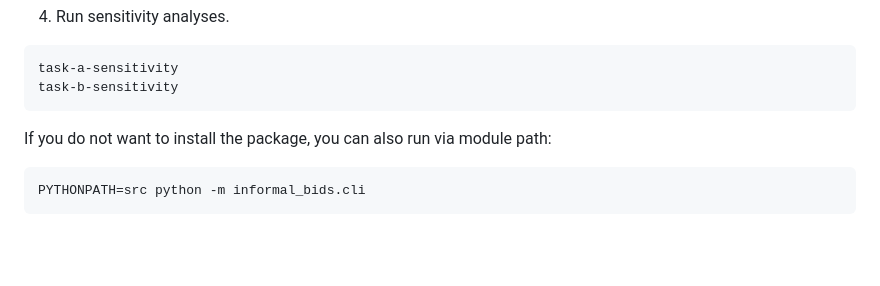
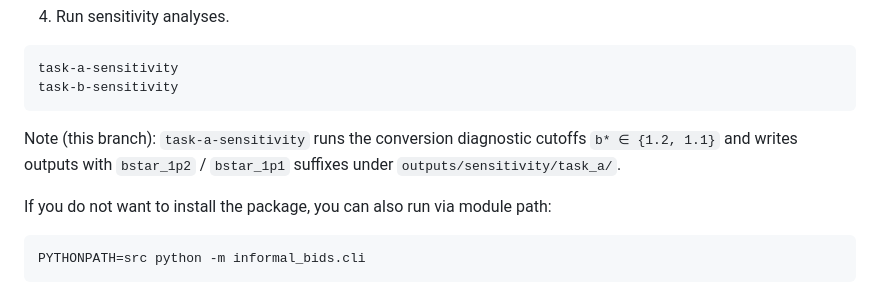
Before and after one commit to AustinJunyuLi/Informal_bids, a Markdown page: README.md, the part around one of its changes. Rendered like a GitHub page; blank space fills up the shorter version.

````diff
--- a/README.md
+++ b/README.md
@@ -32,6 +36,10 @@ task-b-baseline
 task-a-sensitivity
 task-b-sensitivity
 ```
+
+Note (this branch): `task-a-sensitivity` runs the conversion diagnostic cutoffs
+`b* ∈ {1.2, 1.1}` and writes outputs with `bstar_1p2` / `bstar_1p1` suffixes under
+`outputs/sensitivity/task_a/`.
 
 If you do not want to install the package, you can also run via module path:
 
````
Also changed, not shown: other parts of README.md (+30 -21 lines).
